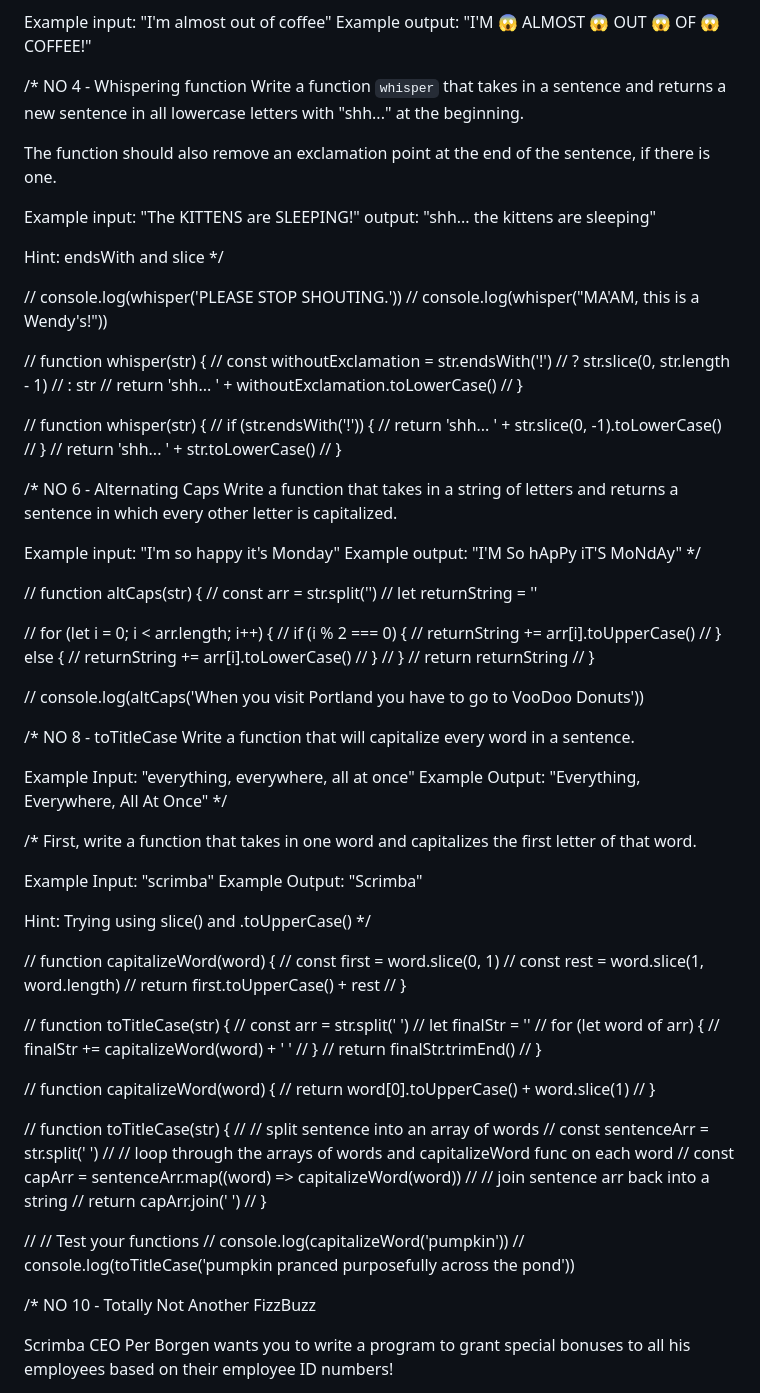
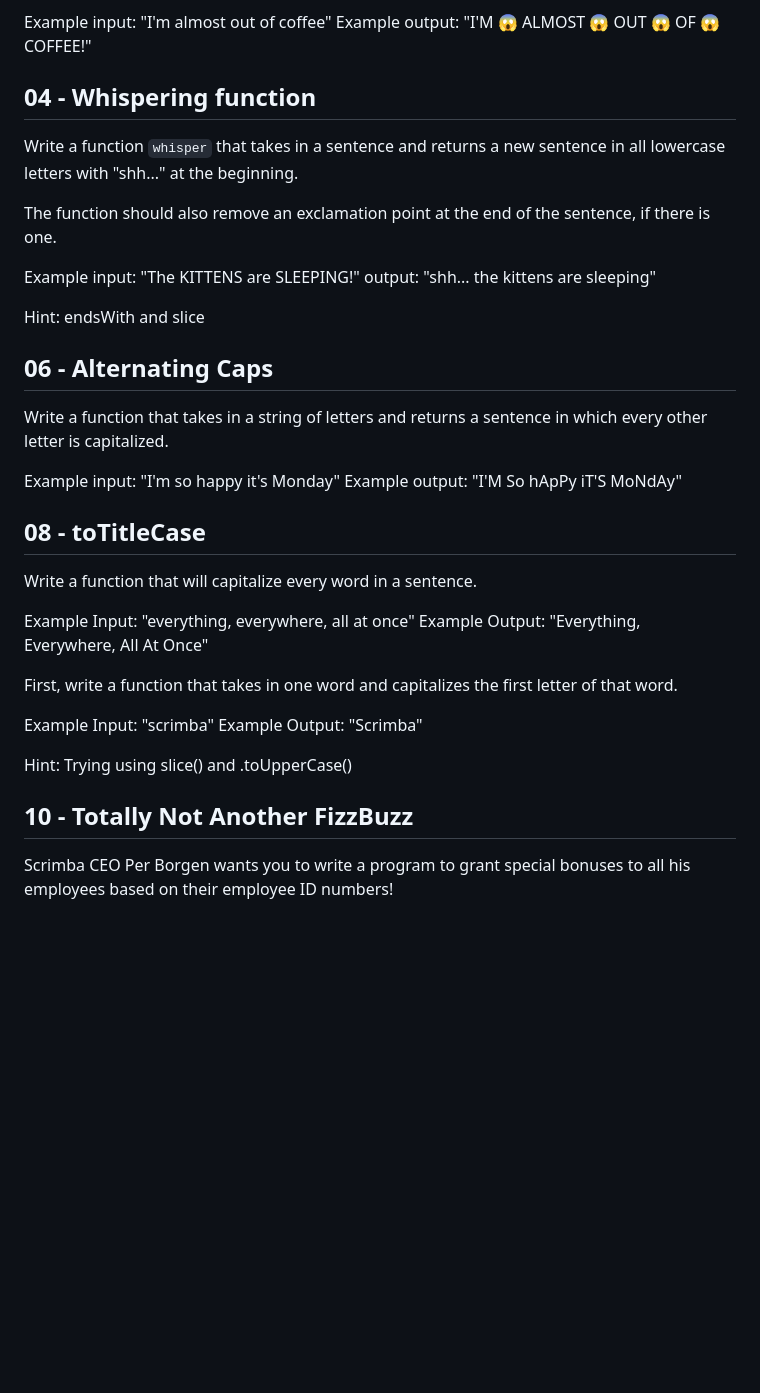
Before and after one commit to qserena/03-javascript-interview-challenges, a Markdown page: README.md, the part around the change. GitHub-like rendering; blank space fills up the shorter version.

```diff
--- a/README.md
+++ b/README.md
@@ -15,7 +15,7 @@ Example input: "I'm almost out of coffee"
 Example output: "I'M 😱 ALMOST 😱 OUT 😱 OF 😱 COFFEE!"
 
 
-/* NO 4 - Whispering function
+## 04 - Whispering function
 Write a function `whisper` that takes in a sentence
 and returns a new sentence in all lowercase letters with
 "shh..." at the beginning.
@@ -28,57 +28,22 @@ input: "The KITTENS are SLEEPING!"
 output: "shh... the kittens are sleeping"
 
 Hint: endsWith and slice
-*/
 
-// console.log(whisper('PLEASE STOP SHOUTING.'))
-// console.log(whisper("MA'AM, this is a Wendy's!"))
 
-// function whisper(str) {
-// 	const withoutExclamation = str.endsWith('!')
-// 		? str.slice(0, str.length - 1)
-// 		: str
-// 	return 'shh... ' + withoutExclamation.toLowerCase()
-// }
-
-// function whisper(str) {
-// 	if (str.endsWith('!')) {
-// 		return 'shh... ' + str.slice(0, -1).toLowerCase()
-// 	}
-// 	return 'shh... ' + str.toLowerCase()
-// }
-
-/* NO 6 - Alternating Caps
+## 06 - Alternating Caps
  Write a function that takes in a string of letters
  and returns a sentence in which every other letter is capitalized.
 
 Example input: "I'm so happy it's Monday"
 Example output: "I'M So hApPy iT'S MoNdAy"
-*/
 
-// function altCaps(str) {
-// 	const arr = str.split('')
-// 	let returnString = ''
 
-// 	for (let i = 0; i < arr.length; i++) {
-// 		if (i % 2 === 0) {
-// 			returnString += arr[i].toUpperCase()
-// 		} else {
-// 			returnString += arr[i].toLowerCase()
-// 		}
-// 	}
-// 	return returnString
-// }
-
-// console.log(altCaps('When you visit Portland you have to go to VooDoo Donuts'))
-
-/* NO 8 - toTitleCase
+## 08 - toTitleCase
 Write a function that will capitalize every word in a sentence.
 
 Example Input: "everything, everywhere, all at once"
 Example Output: "Everything, Everywhere, All At Once"
-*/
 
-/*
 First, write a function that takes in one word and
 capitalizes the first letter of that word.
 
@@ -86,41 +51,9 @@ Example Input: "scrimba"
 Example Output: "Scrimba"
 
 Hint: Trying using slice() and .toUpperCase()
-*/
 
-// function capitalizeWord(word) {
-// 	const first = word.slice(0, 1)
-// 	const rest = word.slice(1, word.length)
-// 	return first.toUpperCase() + rest
-// }
 
-// function toTitleCase(str) {
-// 	const arr = str.split(' ')
-// 	let finalStr = ''
-// 	for (let word of arr) {
-// 		finalStr += capitalizeWord(word) + ' '
-// 	}
-// 	return finalStr.trimEnd()
-// }
-
-// function capitalizeWord(word) {
-// 	return word[0].toUpperCase() + word.slice(1)
-// }
-
-// function toTitleCase(str) {
-// 	// split sentence into an array of words
-// 	const sentenceArr = str.split(' ')
-// 	// loop through the arrays of words and capitalizeWord func on each word
-// 	const capArr = sentenceArr.map((word) => capitalizeWord(word))
-// 	// join sentence arr back into a string
-// 	return capArr.join(' ')
-// }
-
-// // Test your functions
-// console.log(capitalizeWord('pumpkin'))
-// console.log(toTitleCase('pumpkin pranced purposefully across the pond'))
-
-/* NO 10 - Totally Not Another FizzBuzz
+## 10 - Totally Not Another FizzBuzz
 
 Scrimba CEO Per Borgen wants you to write a program to grant special bonuses to all his employees based on their employee ID numbers!
 
```
